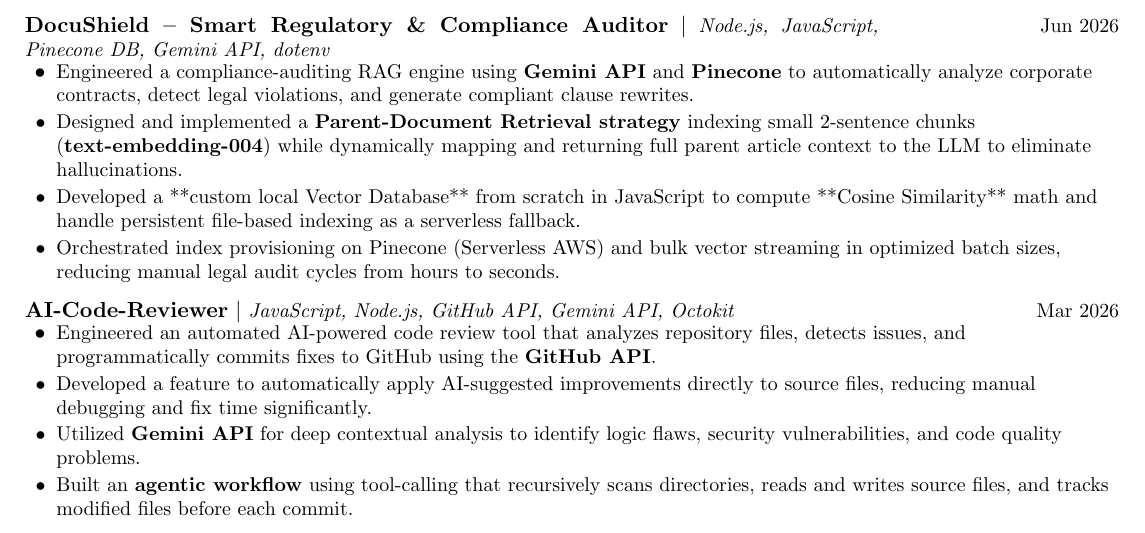
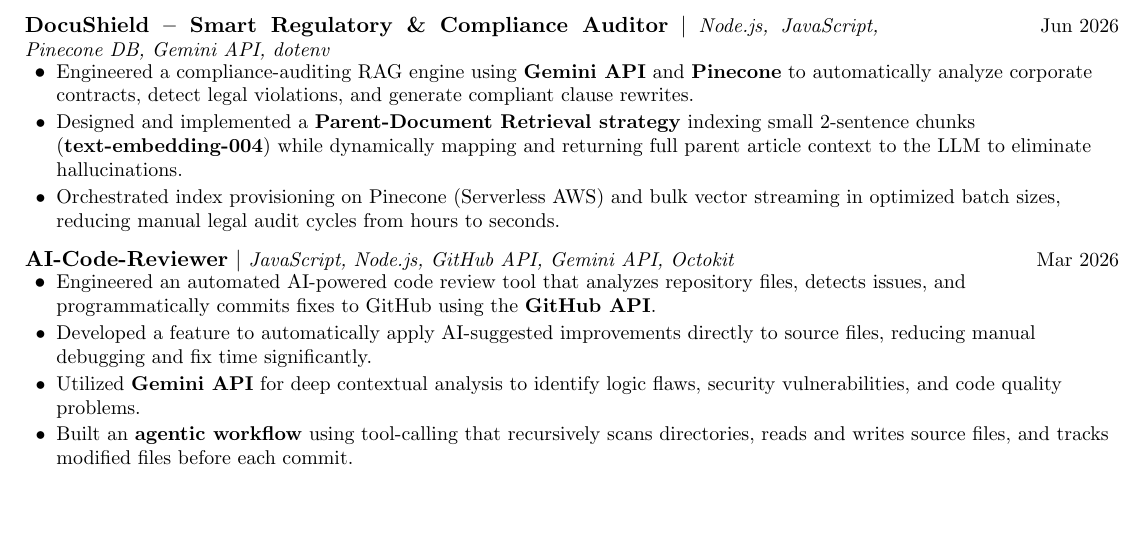
Before and after one commit to iHanumanBhakt/DocuShield, a LaTeX CV (resume.tex): part of the page, cut so that both start at the same text, the shorter picture padded with empty space. Compiled offline with pdfLaTeX.

Commit message:
Docs: Update DocuShield resume bullet points to align with Pinecone implementation

```diff
--- a/resume.tex
+++ b/resume.tex
@@ -104,7 +104,6 @@
 \begin{itemize}
   \resumeItem{Engineered a compliance-auditing RAG engine using \textbf{Gemini API} and \textbf{Pinecone} to automatically analyze corporate contracts, detect legal violations, and generate compliant clause rewrites.}
   \resumeItem{Designed and implemented a \textbf{Parent-Document Retrieval strategy} indexing small 2-sentence chunks (\textbf{text-embedding-004}) while dynamically mapping and returning full parent article context to the LLM to eliminate hallucinations.}
-  \resumeItem{Developed a **custom local Vector Database** from scratch in JavaScript to compute **Cosine Similarity** math and handle persistent file-based indexing as a serverless fallback.}
   \resumeItem{Orchestrated index provisioning on Pinecone (Serverless AWS) and bulk vector streaming in optimized batch sizes, reducing manual legal audit cycles from hours to seconds.}
 \end{itemize}
 
```
